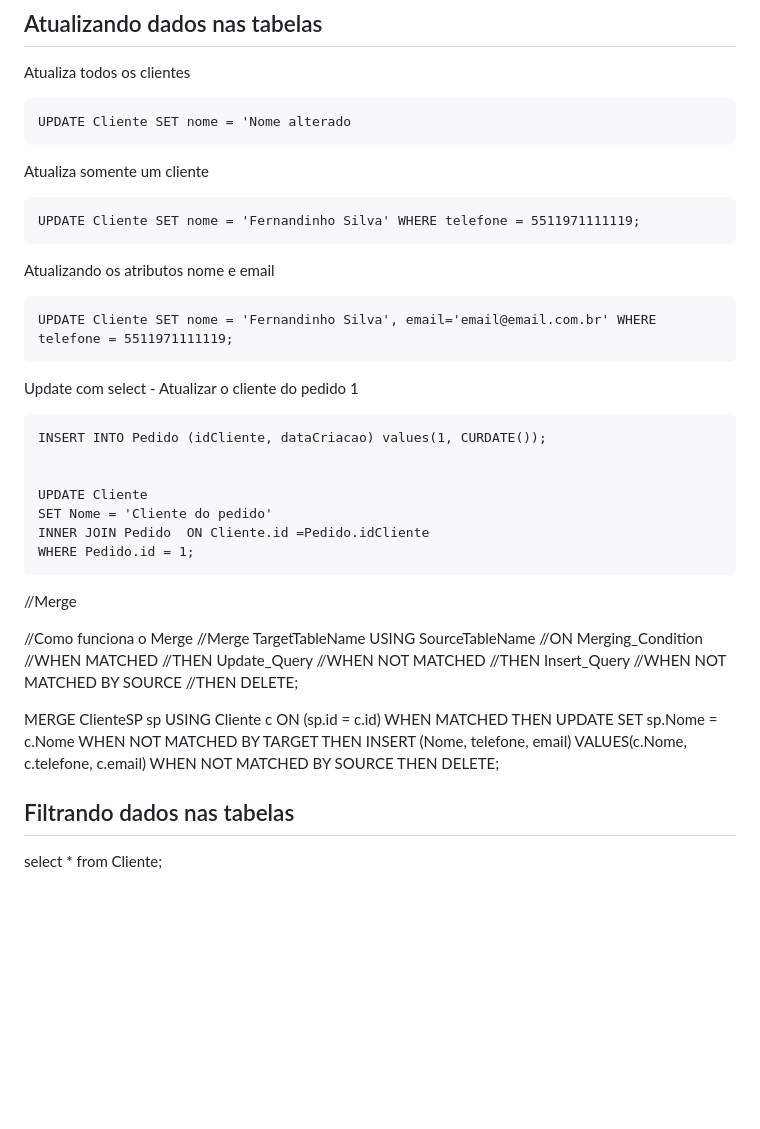
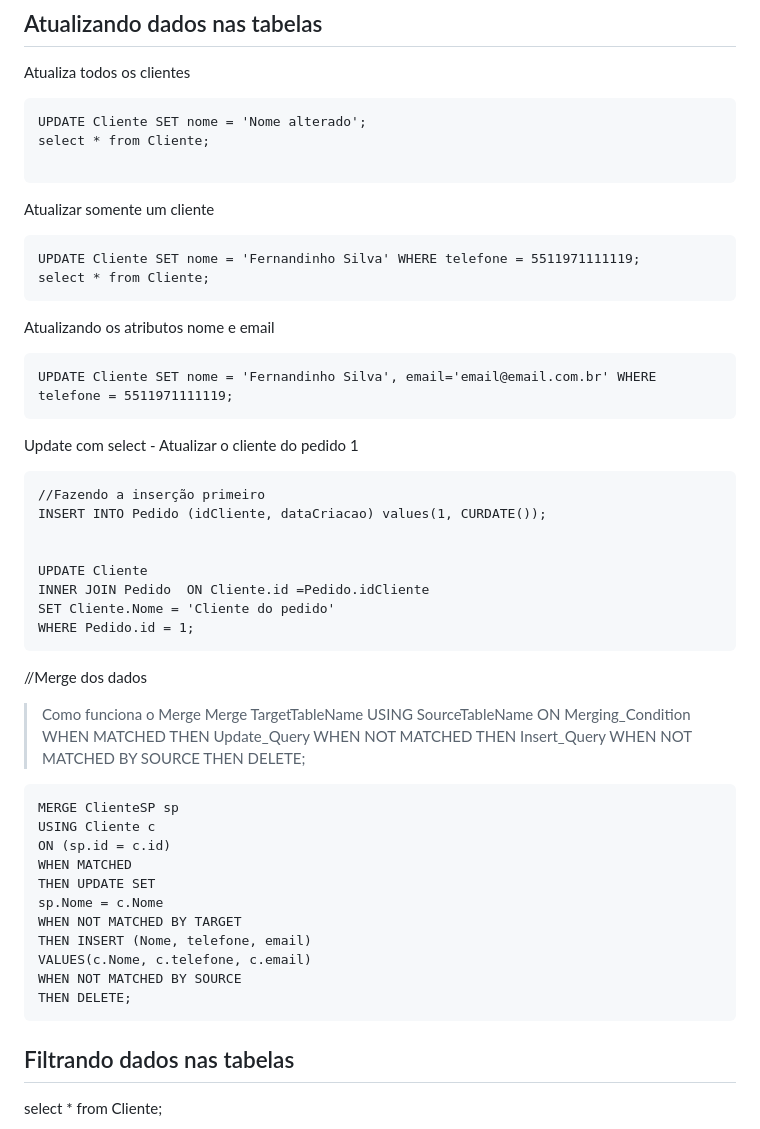
Before and after one commit to nandorsilva/arc-dados, a Markdown page: lab-relacional/README.md, the part around the change. GitHub-like rendering; blank space fills up the shorter version.

Commit message:
Ajustes gerais

````diff
--- a/lab-relacional/README.md
+++ b/lab-relacional/README.md
@@ -199,13 +199,16 @@ WHERE nome='Computador';
 Atualiza todos os clientes
 
 ```
-UPDATE Cliente SET nome = 'Nome alterado
+UPDATE Cliente SET nome = 'Nome alterado';
+select * from Cliente;
+
 ```
 
-Atualiza somente um cliente
+Atualizar somente um cliente
 
 ```
 UPDATE Cliente SET nome = 'Fernandinho Silva' WHERE telefone = 5511971111119;
+select * from Cliente;
 ```
 
 Atualizando os atributos nome e email
@@ -217,29 +220,31 @@ UPDATE Cliente SET nome = 'Fernandinho Silva', email='email@email.com.br' WHERE
 Update com select - Atualizar o cliente do pedido 1
 
 ```
+//Fazendo a inserção primeiro
 INSERT INTO Pedido (idCliente, dataCriacao) values(1, CURDATE());
 
 
 UPDATE Cliente
-SET Nome = 'Cliente do pedido'
 INNER JOIN Pedido  ON Cliente.id =Pedido.idCliente
+SET Cliente.Nome = 'Cliente do pedido'
 WHERE Pedido.id = 1;
 ```
 
 
 
-//Merge
+//Merge dos dados
 
-//Como funciona o Merge
-//Merge TargetTableName USING SourceTableName
-//ON Merging_Condition
-//WHEN MATCHED
-//THEN Update_Query
-//WHEN NOT MATCHED
-//THEN Insert_Query
-//WHEN NOT MATCHED BY SOURCE
-//THEN DELETE;
+> Como funciona o Merge
+> Merge TargetTableName USING SourceTableName
+> ON Merging_Condition
+> WHEN MATCHED
+> THEN Update_Query
+> WHEN NOT MATCHED
+> THEN Insert_Query
+> WHEN NOT MATCHED BY SOURCE
+> THEN DELETE;
 
+```
 MERGE ClienteSP sp
 USING Cliente c
 ON (sp.id = c.id)
@@ -251,6 +256,7 @@ THEN INSERT (Nome, telefone, email)
 VALUES(c.Nome, c.telefone, c.email)
 WHEN NOT MATCHED BY SOURCE
 THEN DELETE;
+```
 
 
 
````
